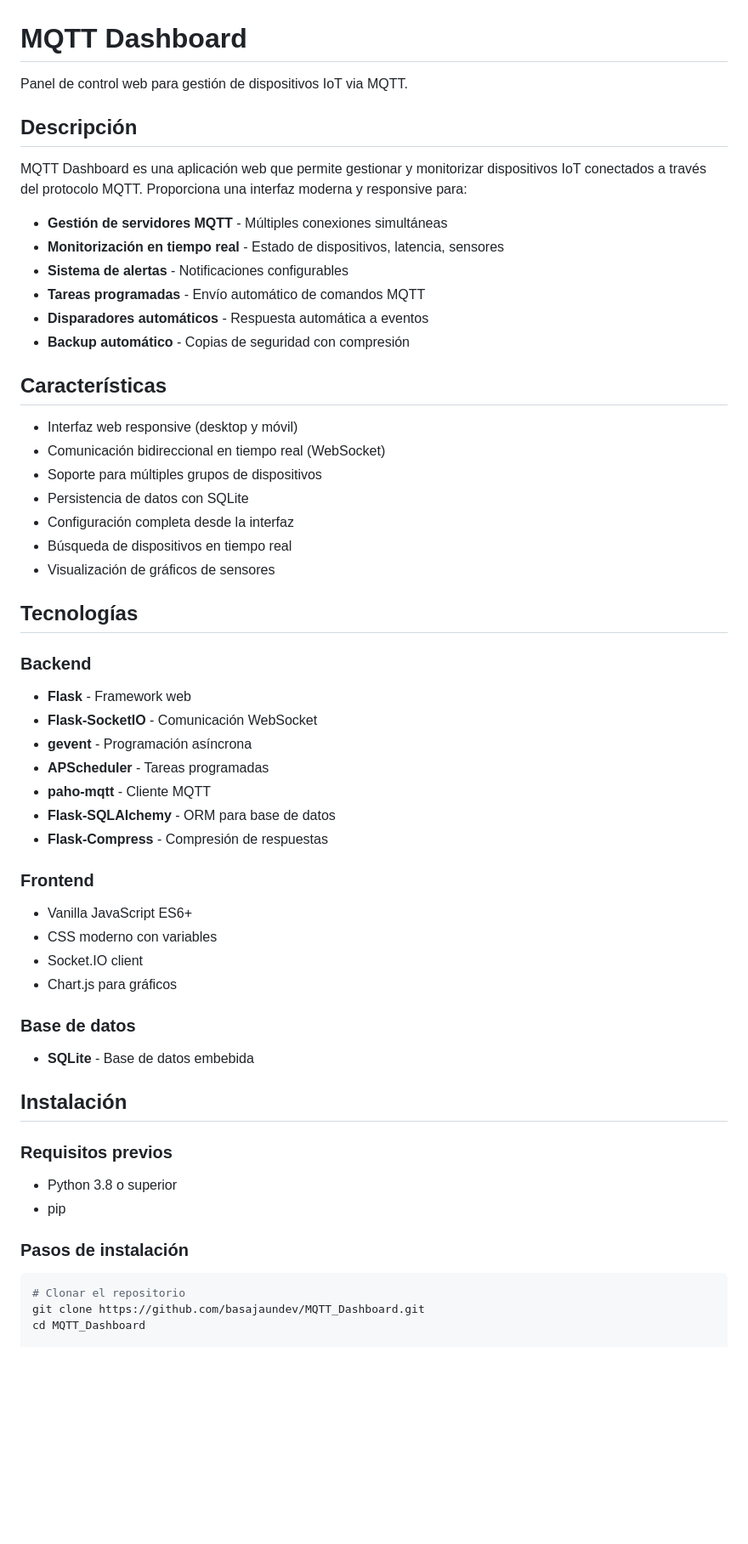
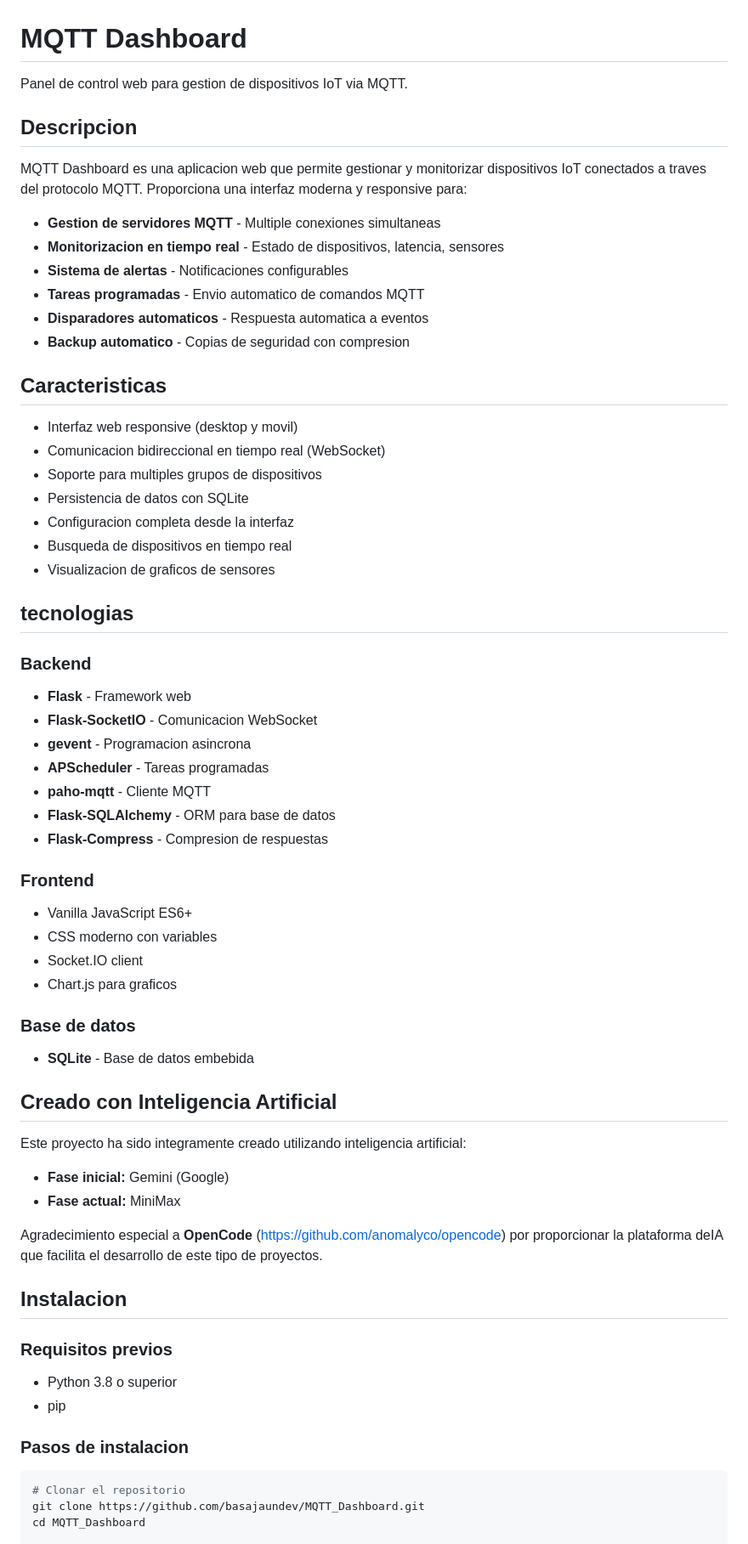
Before and after one commit to basajaundev/MQTT_Dashboard, a Markdown page: README.md, the part around one of its changes. Shown at 85% size. Rendered like a GitHub page; blank space fills up the shorter version.

````diff
--- a/README.md
+++ b/README.md
@@ -1,55 +1,64 @@
 # MQTT Dashboard
 
-Panel de control web para gestión de dispositivos IoT via MQTT.
+Panel de control web para gestion de dispositivos IoT via MQTT.
 
-## Descripción
+## Descripcion
 
-MQTT Dashboard es una aplicación web que permite gestionar y monitorizar dispositivos IoT conectados a través del protocolo MQTT. Proporciona una interfaz moderna y responsive para:
+MQTT Dashboard es una aplicacion web que permite gestionar y monitorizar dispositivos IoT conectados a traves del protocolo MQTT. Proporciona una interfaz moderna y responsive para:
 
-- **Gestión de servidores MQTT** - Múltiples conexiones simultáneas
-- **Monitorización en tiempo real** - Estado de dispositivos, latencia, sensores
+- **Gestion de servidores MQTT** - Multiple conexiones simultaneas
+- **Monitorizacion en tiempo real** - Estado de dispositivos, latencia, sensores
 - **Sistema de alertas** - Notificaciones configurables
-- **Tareas programadas** - Envío automático de comandos MQTT
-- **Disparadores automáticos** - Respuesta automática a eventos
-- **Backup automático** - Copias de seguridad con compresión
+- **Tareas programadas** - Envio automatico de comandos MQTT
+- **Disparadores automaticos** - Respuesta automatica a eventos
+- **Backup automatico** - Copias de seguridad con compresion
 
-## Características
+## Caracteristicas
 
-- Interfaz web responsive (desktop y móvil)
-- Comunicación bidireccional en tiempo real (WebSocket)
-- Soporte para múltiples grupos de dispositivos
+- Interfaz web responsive (desktop y movil)
+- Comunicacion bidireccional en tiempo real (WebSocket)
+- Soporte para multiples grupos de dispositivos
 - Persistencia de datos con SQLite
-- Configuración completa desde la interfaz
-- Búsqueda de dispositivos en tiempo real
-- Visualización de gráficos de sensores
+- Configuracion completa desde la interfaz
+- Busqueda de dispositivos en tiempo real
+- Visualizacion de graficos de sensores
 
-## Tecnologías
+## tecnologias
 
 ### Backend
 - **Flask** - Framework web
-- **Flask-SocketIO** - Comunicación WebSocket
-- **gevent** - Programación asíncrona
+- **Flask-SocketIO** - Comunicacion WebSocket
+- **gevent** - Programacion asincrona
 - **APScheduler** - Tareas programadas
 - **paho-mqtt** - Cliente MQTT
 - **Flask-SQLAlchemy** - ORM para base de datos
-- **Flask-Compress** - Compresión de respuestas
+- **Flask-Compress** - Compresion de respuestas
 
 ### Frontend
 - Vanilla JavaScript ES6+
 - CSS moderno con variables
 - Socket.IO client
-- Chart.js para gráficos
+- Chart.js para graficos
 
 ### Base de datos
 - **SQLite** - Base de datos embebida
 
-## Instalación
+## Creado con Inteligencia Artificial
+
+Este proyecto ha sido integramente creado utilizando inteligencia artificial:
+
+- **Fase inicial:** Gemini (Google)
+- **Fase actual:** MiniMax
+
+Agradecimiento especial a **OpenCode** (https://github.com/anomalyco/opencode) por proporcionar la plataforma deIA que facilita el desarrollo de este tipo de proyectos.
+
+## Instalacion
 
 ### Requisitos previos
 - Python 3.8 o superior
 - pip
 
-### Pasos de instalación
+### Pasos de instalacion
 
 ```bash
 # Clonar el repositorio
````
Also changed, not shown: other parts of README.md (+38 -38 lines).
